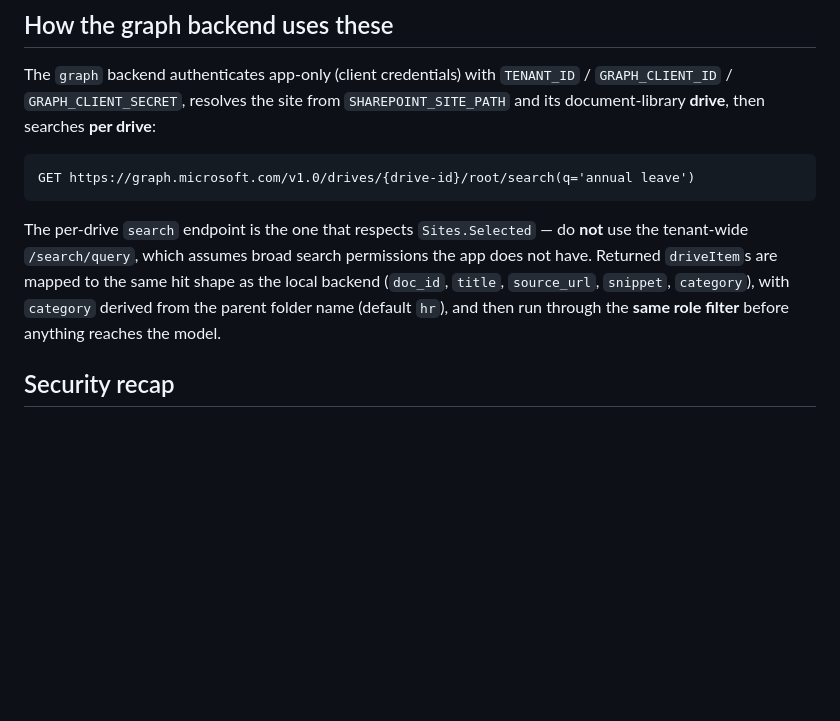
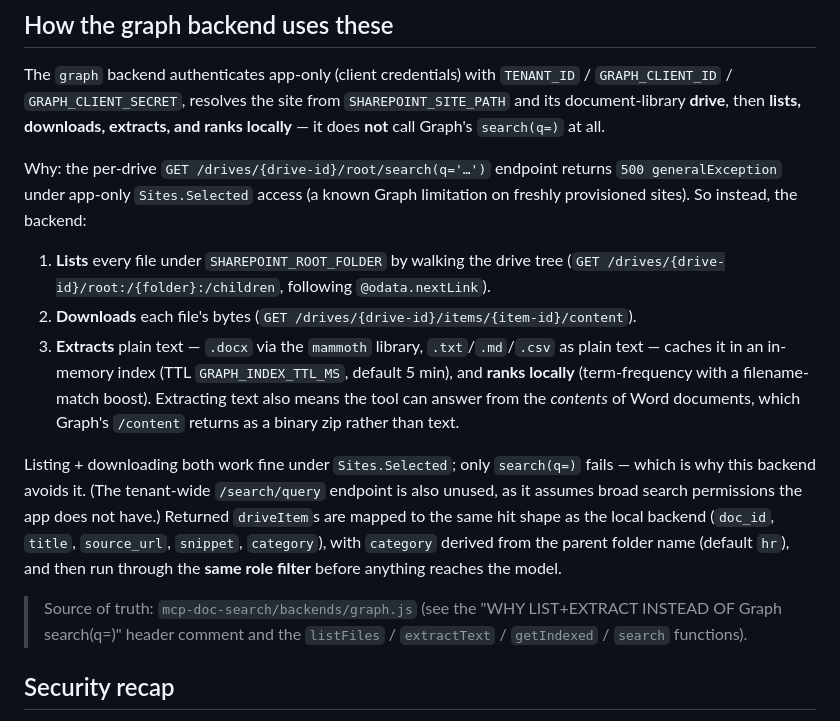
Before and after one commit to liam-machine/agent-wise, a Markdown page: ENTRA-APP-SETUP.md, the part around the change. GitHub-like rendering; blank space fills up the shorter version.

Commit message:
docs: align ENTRA-APP-SETUP graph section with actual list+extract backend
Co-Authored-By: Claude Opus 4.8 (1M context) <noreply@anthropic.com>

````diff
--- a/ENTRA-APP-SETUP.md
+++ b/ENTRA-APP-SETUP.md
@@ -151,19 +151,34 @@ docker compose up -d --force-recreate wiseway-doc-search
 
 The `graph` backend authenticates app-only (client credentials) with
 `TENANT_ID` / `GRAPH_CLIENT_ID` / `GRAPH_CLIENT_SECRET`, resolves the site from
-`SHAREPOINT_SITE_PATH` and its document-library **drive**, then searches **per
-drive**:
+`SHAREPOINT_SITE_PATH` and its document-library **drive**, then **lists,
+downloads, extracts, and ranks locally** — it does **not** call Graph's
+`search(q=)` at all.
 
-```http
-GET https://graph.microsoft.com/v1.0/drives/{drive-id}/root/search(q='annual leave')
-```
+Why: the per-drive `GET /drives/{drive-id}/root/search(q='…')` endpoint returns
+`500 generalException` under app-only `Sites.Selected` access (a known Graph
+limitation on freshly provisioned sites). So instead, the backend:
 
-The per-drive `search` endpoint is the one that respects `Sites.Selected` — do
-**not** use the tenant-wide `/search/query`, which assumes broad search permissions
-the app does not have. Returned `driveItem`s are mapped to the same hit shape as the
-local backend (`doc_id`, `title`, `source_url`, `snippet`, `category`), with
-`category` derived from the parent folder name (default `hr`), and then run through
-the **same role filter** before anything reaches the model.
+1. **Lists** every file under `SHAREPOINT_ROOT_FOLDER` by walking the drive tree
+   (`GET /drives/{drive-id}/root:/{folder}:/children`, following `@odata.nextLink`).
+2. **Downloads** each file's bytes (`GET /drives/{drive-id}/items/{item-id}/content`).
+3. **Extracts** plain text — `.docx` via the `mammoth` library, `.txt`/`.md`/`.csv`
+   as plain text — caches it in an in-memory index (TTL `GRAPH_INDEX_TTL_MS`,
+   default 5 min), and **ranks locally** (term-frequency with a filename-match
+   boost). Extracting text also means the tool can answer from the *contents* of
+   Word documents, which Graph's `/content` returns as a binary zip rather than text.
+
+Listing + downloading both work fine under `Sites.Selected`; only `search(q=)`
+fails — which is why this backend avoids it. (The tenant-wide `/search/query`
+endpoint is also unused, as it assumes broad search permissions the app does not
+have.) Returned `driveItem`s are mapped to the same hit shape as the local backend
+(`doc_id`, `title`, `source_url`, `snippet`, `category`), with `category` derived
+from the parent folder name (default `hr`), and then run through the **same role
+filter** before anything reaches the model.
+
+> Source of truth: `mcp-doc-search/backends/graph.js` (see the "WHY LIST+EXTRACT
+> INSTEAD OF Graph search(q=)" header comment and the `listFiles` / `extractText`
+> / `getIndexed` / `search` functions).
 
 ## Security recap
 
````
